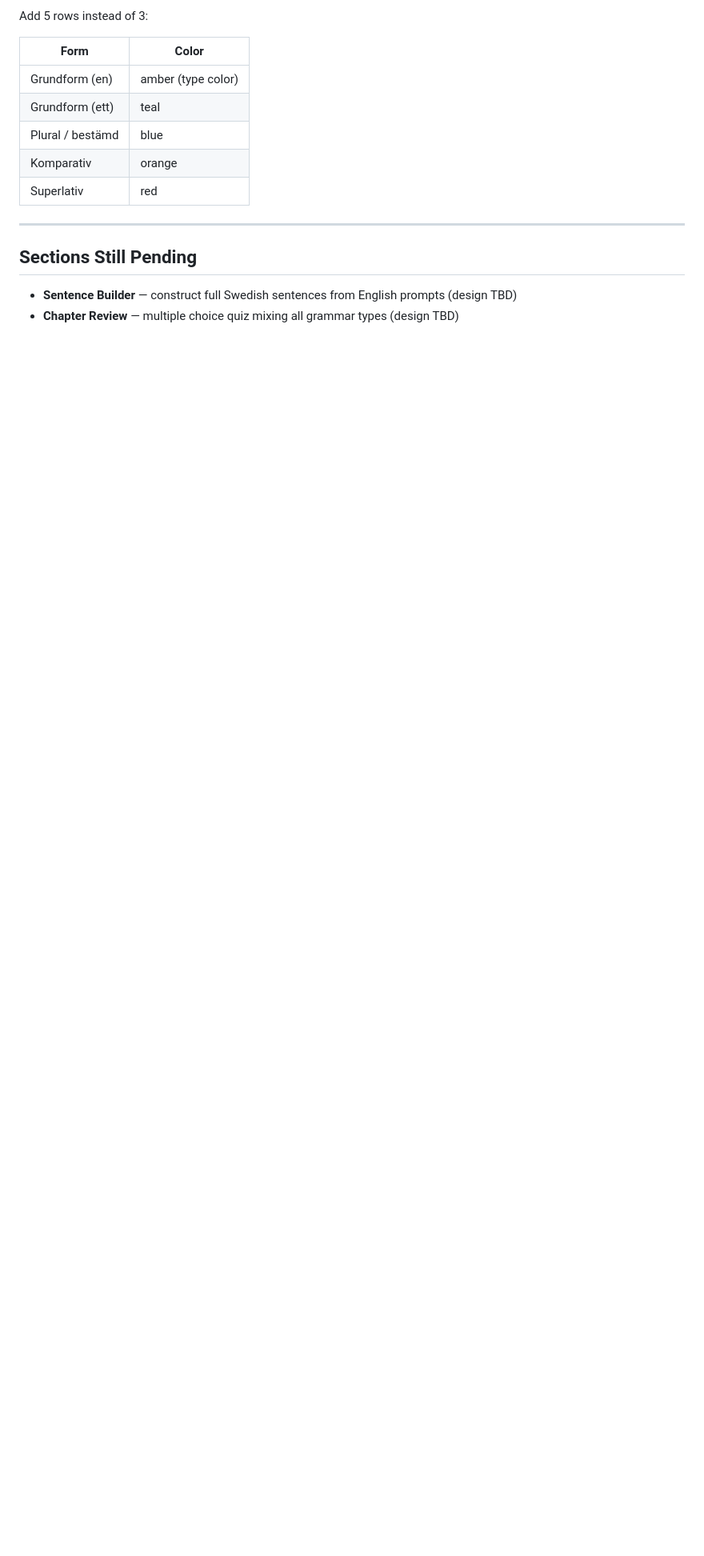
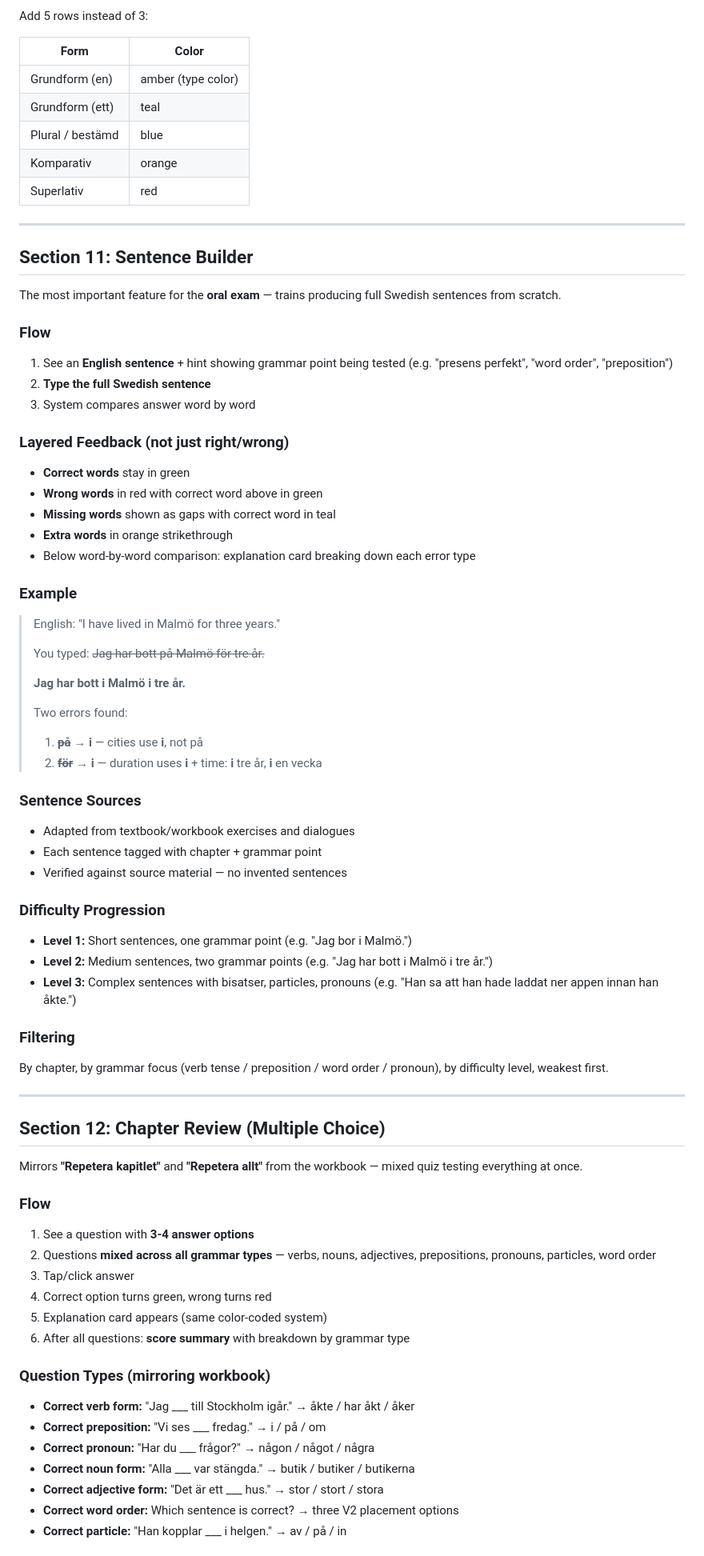
Before and after one commit to alexardnc/svenska-flashcards, a Markdown page: docs/specs/2026-04-18-exercise-drills-design.md, the part around one of its changes. Shown at 80% size. Drawn GitHub-style; blank space fills up the shorter version.

Commit message:
Complete exercise drills design spec — all 12 sections approved
Added Sentence Builder (word-by-word layered feedback, 3 difficulty
levels) and Chapter Review (multiple choice quiz mirroring Repetera
kapitlet from workbook, with end-of-quiz grammar breakdown). All
sections now approved by user.

Co-Authored-By: Claude Opus 4.6 <noreply@anthropic.com>

```diff
--- a/docs/specs/2026-04-18-exercise-drills-design.md
+++ b/docs/specs/2026-04-18-exercise-drills-design.md
@@ -343,7 +343,66 @@ Add 5 rows instead of 3:
 
 ---
 
-## Sections Still Pending
+## Section 11: Sentence Builder
 
-- **Sentence Builder** — construct full Swedish sentences from English prompts (design TBD)
-- **Chapter Review** — multiple choice quiz mixing all grammar types (design TBD)
+The most important feature for the **oral exam** — trains producing full Swedish sentences from scratch.
+
+### Flow
+1. See an **English sentence** + hint showing grammar point being tested (e.g. "presens perfekt", "word order", "preposition")
+2. **Type the full Swedish sentence**
+3. System compares answer word by word
+
+### Layered Feedback (not just right/wrong)
+- **Correct words** stay in green
+- **Wrong words** in red with correct word above in green
+- **Missing words** shown as gaps with correct word in teal
+- **Extra words** in orange strikethrough
+- Below word-by-word comparison: explanation card breaking down each error type
+
+### Example
+> English: "I have lived in Malmö for three years."
+>
+> You typed: ~~Jag har bott på Malmö för tre år.~~
+>
+> **Jag har bott i Malmö i tre år.**
+>
+> Two errors found:
+> 1. ~~**på**~~ → **i** — cities use **i**, not på
+> 2. ~~**för**~~ → **i** — duration uses **i** + time: **i** tre år, **i** en vecka
+
+### Sentence Sources
+- Adapted from textbook/workbook exercises and dialogues
+- Each sentence tagged with chapter + grammar point
+- Verified against source material — no invented sentences
+
+### Difficulty Progression
+- **Level 1:** Short sentences, one grammar point (e.g. "Jag bor i Malmö.")
+- **Level 2:** Medium sentences, two grammar points (e.g. "Jag har bott i Malmö i tre år.")
+- **Level 3:** Complex sentences with bisatser, particles, pronouns (e.g. "Han sa att han hade laddat ner appen innan han åkte.")
+
+### Filtering
+By chapter, by grammar focus (verb tense / preposition / word order / pronoun), by difficulty level, weakest first.
+
+---
+
+## Section 12: Chapter Review (Multiple Choice)
+
+Mirrors **"Repetera kapitlet"** and **"Repetera allt"** from the workbook — mixed quiz testing everything at once.
+
+### Flow
+1. See a question with **3-4 answer options**
+2. Questions **mixed across all grammar types** — verbs, nouns, adjectives, prepositions, pronouns, particles, word order
+3. Tap/click answer
+4. Correct option turns green, wrong turns red
+5. Explanation card appears (same color-coded system)
+6. After all questions: **score summary** with breakdown by grammar type
+
+### Question Types (mirroring workbook)
+- **Correct verb form:** "Jag ___ till Stockholm igår." → åkte / har åkt / åker
+- **Correct preposition:** "Vi ses ___ fredag." → i / på / om
+- **Correct pronoun:** "Har du ___ frågor?" → någon / något / några
+- **Correct noun form:** "Alla ___ var stängda." → butik / butiker / butikerna
+- **Correct adjective form:** "Det är ett ___ hus." → stor / stort / stora
+- **Correct word order:** Which sentence is correct? → three V2 placement options
+- **Correct particle:** "Han kopplar ___ i helgen." → av / på / in
+
```
Also changed, not shown: other parts of docs/specs/2026-04-18-exercise-drills-design.md (+10 -1 lines).
